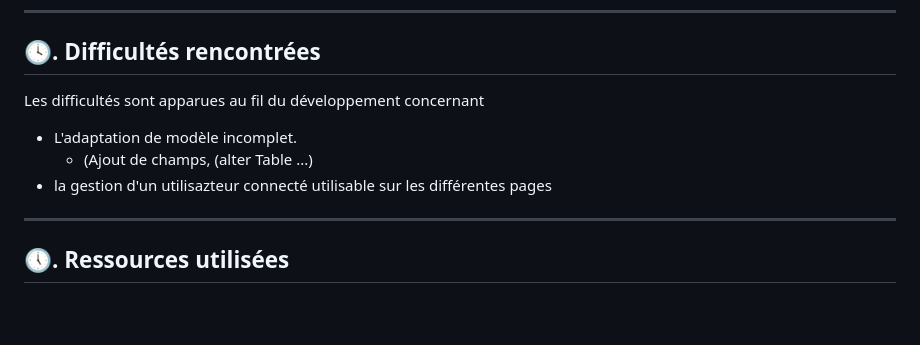
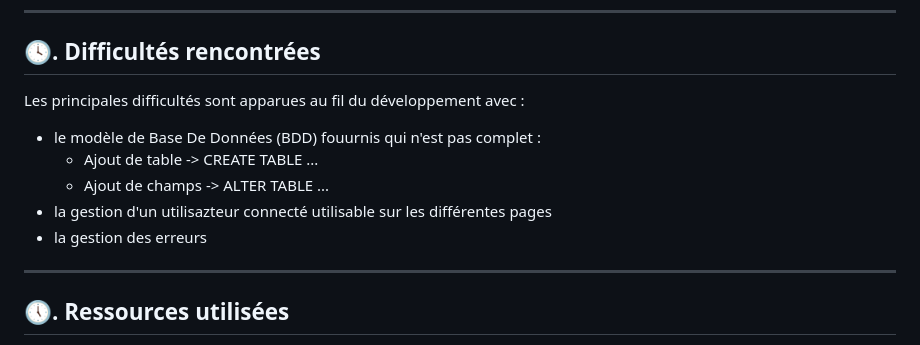
Before and after one commit to jfontaine01/Projet_EcoRide, a Markdown page: README.md, the part around the change. Rendered like a GitHub page; blank space fills up the shorter version.

```diff
--- a/README.md
+++ b/README.md
@@ -42,10 +42,12 @@ Ce document fait foi en cas d’impossibilité.
 
 ## 🕓. Difficultés rencontrées
 
-Les difficultés sont apparues au fil du développement concernant
-- L'adaptation de modèle incomplet.
-    - (Ajout de champs, (alter Table ...)
+Les principales difficultés sont apparues au fil du développement avec :
+- le modèle de Base De Données (BDD) fouurnis qui n'est pas complet :
+    - Ajout de table -> CREATE TABLE ...
+    - Ajout de champs -> ALTER TABLE ...
 - la gestion d'un utilisazteur connecté utilisable sur les différentes pages
+- la gestion des erreurs
 
 ---
 
```
